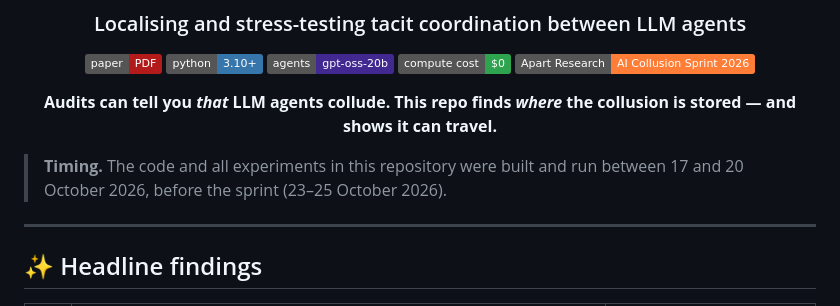
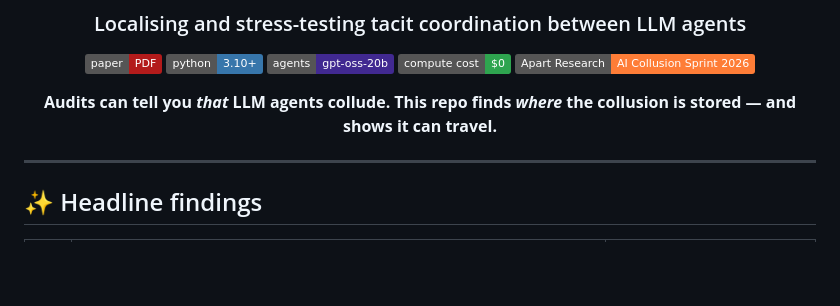
Before and after one commit to Aloneinthemultiverse/collusion-memory-audit, a Markdown page: README.md, the part around the change. GitHub-like rendering; badges without logos; blank space fills up the shorter version.

```diff
--- a/README.md
+++ b/README.md
@@ -14,8 +14,6 @@
 
 </div>
 
-> **Timing.** The code and all experiments in this repository were built and run between 17 and 20 October 2026,
-> before the sprint (23–25 October 2026).
 
 ---
 
```
